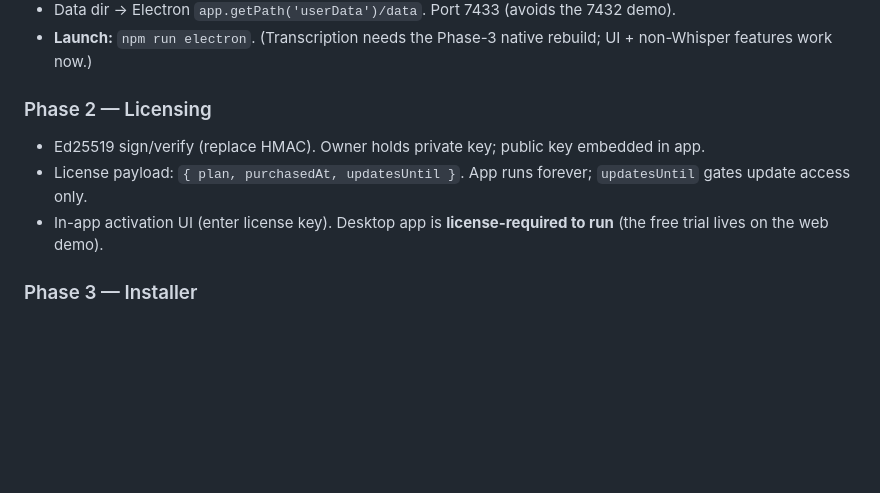
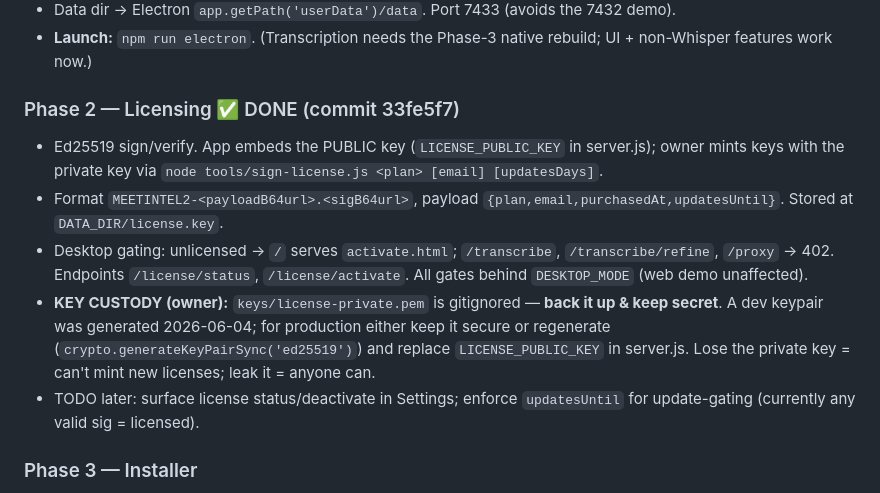
Before and after one commit to Tex413/Meeto, a Markdown page: ROADMAP.md, the part around the change. GitHub-like rendering; blank space fills up the shorter version.

Commit message:
ROADMAP: mark desktop Phase 2 done
Co-Authored-By: Claude Opus 4.8 <noreply@anthropic.com>

```diff
--- a/ROADMAP.md
+++ b/ROADMAP.md
@@ -47,10 +47,12 @@ Pivot from "hosted multi-user SaaS" to:
 - Data dir → Electron `app.getPath('userData')/data`. Port 7433 (avoids the 7432 demo).
 - **Launch:** `npm run electron`. (Transcription needs the Phase-3 native rebuild; UI + non-Whisper features work now.)
 
-### Phase 2 — Licensing
-- Ed25519 sign/verify (replace HMAC). Owner holds private key; public key embedded in app.
-- License payload: `{ plan, purchasedAt, updatesUntil }`. App runs forever; `updatesUntil` gates update access only.
-- In-app activation UI (enter license key). Desktop app is **license-required to run** (the free trial lives on the web demo).
+### Phase 2 — Licensing  ✅ DONE (commit 33fe5f7)
+- Ed25519 sign/verify. App embeds the PUBLIC key (`LICENSE_PUBLIC_KEY` in server.js); owner mints keys with the private key via `node tools/sign-license.js <plan> [email] [updatesDays]`.
+- Format `MEETINTEL2-<payloadB64url>.<sigB64url>`, payload `{plan,email,purchasedAt,updatesUntil}`. Stored at `DATA_DIR/license.key`.
+- Desktop gating: unlicensed → `/` serves `activate.html`; `/transcribe`, `/transcribe/refine`, `/proxy` → 402. Endpoints `/license/status`, `/license/activate`. All gates behind `DESKTOP_MODE` (web demo unaffected).
+- **KEY CUSTODY (owner):** `keys/license-private.pem` is gitignored — **back it up & keep secret**. A dev keypair was generated 2026-06-04; for production either keep it secure or regenerate (`crypto.generateKeyPairSync('ed25519')`) and replace `LICENSE_PUBLIC_KEY` in server.js. Lose the private key = can't mint new licenses; leak it = anyone can.
+- TODO later: surface license status/deactivate in Settings; enforce `updatesUntil` for update-gating (currently any valid sig = licensed).
 
 ### Phase 3 — Installer
 - `electron-builder` → NSIS `.exe`.
```
